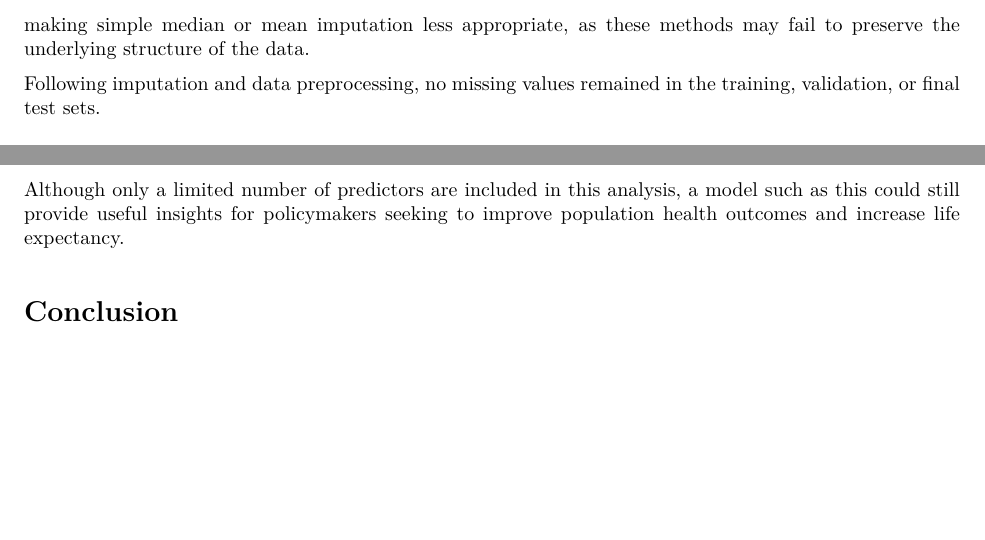
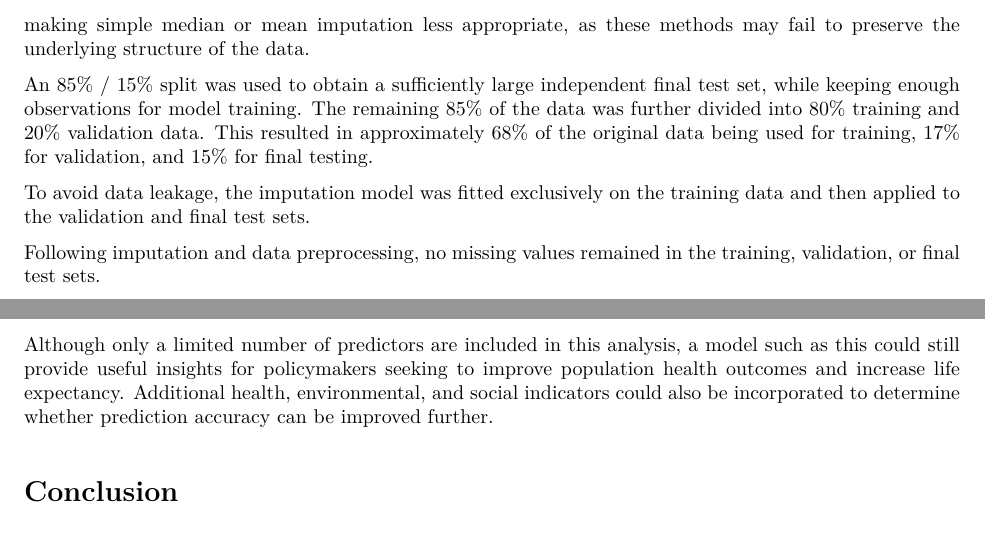
Before and after one commit to RobertdeRidder74/life_expectancy, an R Markdown document (markdown_live_expectancy.Rmd): two parts of pages 3 and 18 of 19, joined at a grey line, cut so that both start at the same text, the shorter picture padded with empty space. The pictures show the output file markdown_live_expectancy.pdf that the author committed with the source.

Commit message:
added text

````diff
--- a/markdown_live_expectancy.Rmd
+++ b/markdown_live_expectancy.Rmd
@@ -290,6 +290,15 @@ out-of-bag estimate of the imputation error (Stekhoven and Bühlmann, 2012).
 Furthermore, the relationships among variables in this dataset are likely to be
 both linear and non-linear, making simple median or mean imputation less appropriate,
 as these methods may fail to preserve the underlying structure of the data.
+
+An 85% / 15% split was used to obtain a sufficiently large independent final test set,
+while keeping enough observations for model training. The remaining 85% of the data
+was further divided into 80% training and 20% validation data. This resulted in
+approximately 68% of the original data being used for training, 17% for validation,
+and 15% for final testing.
+
+To avoid data leakage, the imputation model was fitted exclusively on the training
+data and then applied to the validation and final test sets.
 
 ```{r missing_values, echo=FALSE, message=FALSE, warning=FALSE, paged.print=FALSE}
 ################################################################################
@@ -1219,6 +1228,8 @@ kable(
 Although only a limited number of predictors are included in this analysis,
 a model such as this could still provide useful insights for policymakers seeking
 to improve population health outcomes and increase life expectancy.
+Additional health, environmental, and social indicators could also be incorporated
+to determine whether prediction accuracy can be improved further.
 
 # Conclusion
 
````
Also changed, not shown: markdown_live_expectancy.pdf, markdown_live_expectancy.Rmd (1 more changed lines).
